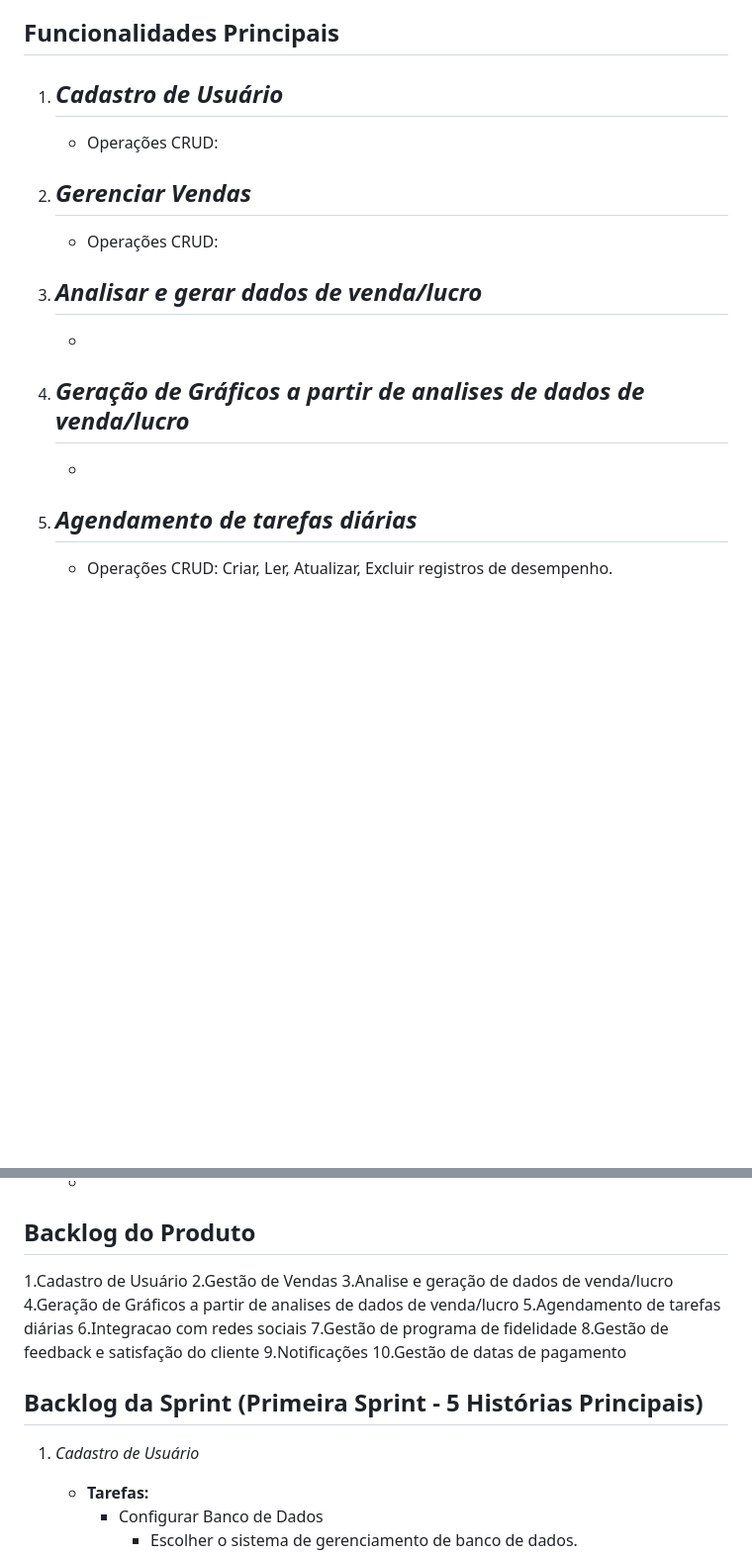
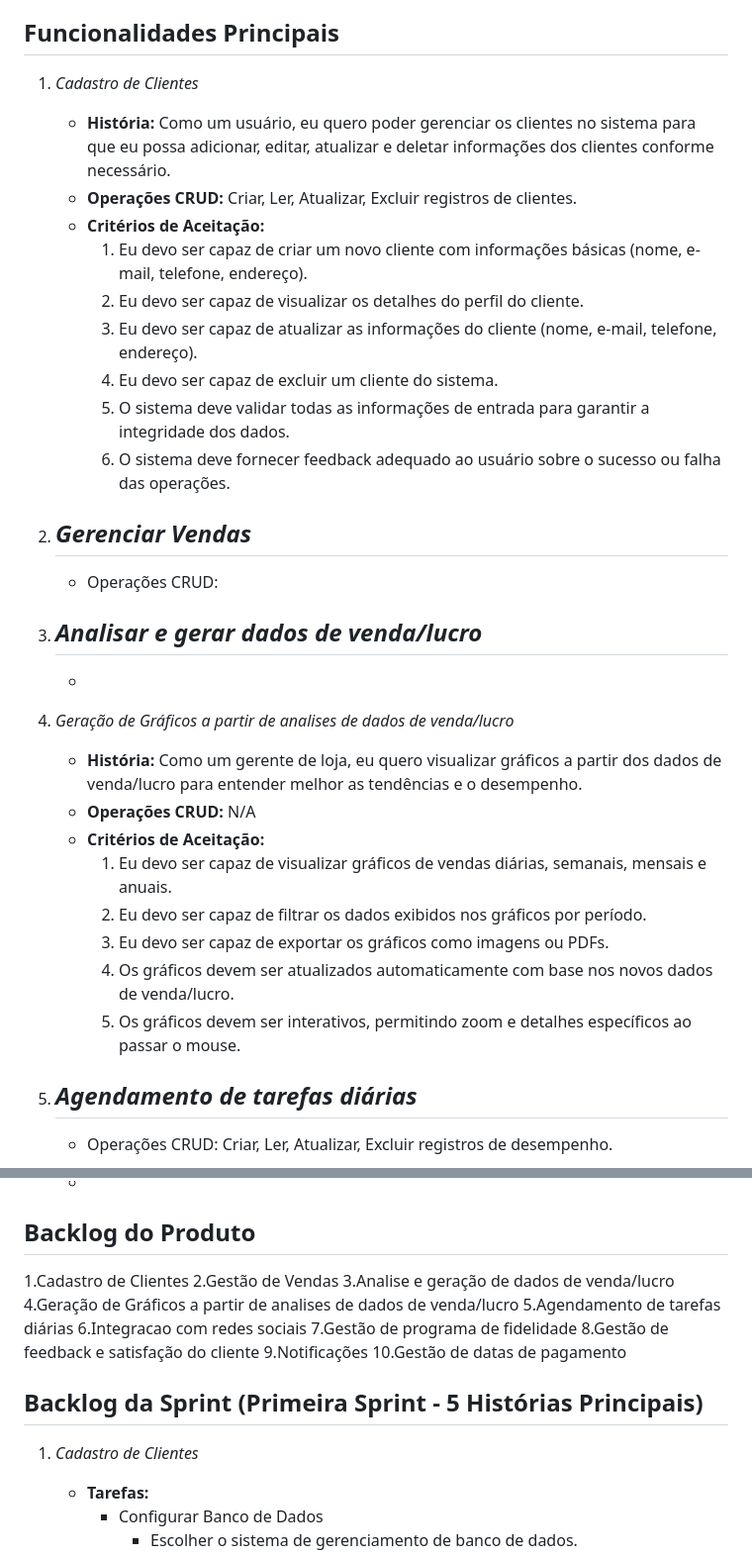
Before and after one commit to GabrielFrazz/Trabalho-Engenharia-de-Software, a Markdown page: README.md, 2 parts joined by grey strips. Shown at 99% size. Rendered like a GitHub page; blank space fills up the shorter version.

Commit message:
Tarefas - Cadastro de clientes e gráficos

```diff
--- a/README.md
+++ b/README.md
@@ -8,9 +8,16 @@ Este projeto tem como objetivo desenvolver um software de gerenciamento geral e
 
 ## Funcionalidades Principais
 
-1. *Cadastro de Usuário*
-   -
-   - Operações CRUD:
+1. *Cadastro de Clientes*
+   - **História:** Como um usuário, eu quero poder gerenciar os clientes no sistema para que eu possa adicionar, editar, atualizar e deletar informações dos clientes conforme necessário.
+   - **Operações CRUD:** Criar, Ler, Atualizar, Excluir registros de clientes.
+   - **Critérios de Aceitação:**
+     1. Eu devo ser capaz de criar um novo cliente com informações básicas (nome, e-mail, telefone, endereço).
+     2. Eu devo ser capaz de visualizar os detalhes do perfil do cliente.
+     3. Eu devo ser capaz de atualizar as informações do cliente (nome, e-mail, telefone, endereço).
+     4. Eu devo ser capaz de excluir um cliente do sistema.
+     5. O sistema deve validar todas as informações de entrada para garantir a integridade dos dados.
+     6. O sistema deve fornecer feedback adequado ao usuário sobre o sucesso ou falha das operações.
 
 2. *Gerenciar Vendas*
    -
@@ -21,8 +28,14 @@ Este projeto tem como objetivo desenvolver um software de gerenciamento geral e
    -
 
 4. *Geração de Gráficos a partir de analises de dados de venda/lucro*
-   -
-   -
+   - **História:** Como um gerente de loja, eu quero visualizar gráficos a partir dos dados de venda/lucro para entender melhor as tendências e o desempenho.
+   - **Operações CRUD:** N/A
+   - **Critérios de Aceitação:**
+     1. Eu devo ser capaz de visualizar gráficos de vendas diárias, semanais, mensais e anuais.
+     2. Eu devo ser capaz de filtrar os dados exibidos nos gráficos por período.
+     3. Eu devo ser capaz de exportar os gráficos como imagens ou PDFs.
+     4. Os gráficos devem ser atualizados automaticamente com base nos novos dados de venda/lucro.
+     5. Os gráficos devem ser interativos, permitindo zoom e detalhes específicos ao passar o mouse.
 
 5. *Agendamento de tarefas diárias*
    -
@@ -48,20 +61,20 @@ Este projeto tem como objetivo desenvolver um software de gerenciamento geral e
     -
 
 ## Backlog do Produto
-1.Cadastro de Usuário
-2.Gestão de Vendas
-3.Analise e geração de dados de venda/lucro
-4.Geração de Gráficos a partir de analises de dados de venda/lucro
-5.Agendamento de tarefas diárias
-6.Integracao com redes sociais
-7.Gestão de programa de fidelidade
-8.Gestão de feedback e satisfação do cliente
-9.Notificações
-10.Gestão de datas de pagamento
+   1.Cadastro de Clientes
+   2.Gestão de Vendas
+   3.Analise e geração de dados de venda/lucro
+   4.Geração de Gráficos a partir de analises de dados de venda/lucro
+   5.Agendamento de tarefas diárias
+   6.Integracao com redes sociais
+   7.Gestão de programa de fidelidade
+   8.Gestão de feedback e satisfação do cliente
+   9.Notificações
+   10.Gestão de datas de pagamento
 
 ## Backlog da Sprint (Primeira Sprint - 5 Histórias Principais)
 
-1. *Cadastro de Usuário*
+1. *Cadastro de Clientes*
    - **Tarefas:**
      - Configurar Banco de Dados
        - Escolher o sistema de gerenciamento de banco de dados.
```
Also changed, not shown: other parts of README.md (+19 -1 lines).
